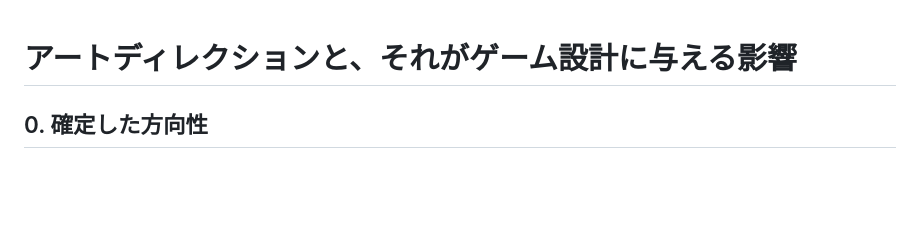
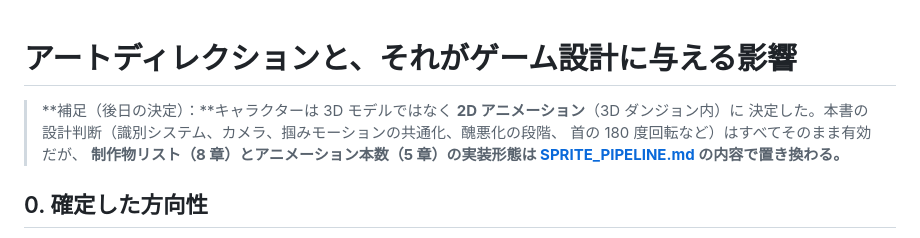
Before and after one commit to saint-chinu/majsoul-league, a Markdown page: doppel-tag/ART_DIRECTION.md, the part around the change. Drawn GitHub-style; blank space fills up the shorter version.

```diff
--- a/doppel-tag/ART_DIRECTION.md
+++ b/doppel-tag/ART_DIRECTION.md
@@ -1,4 +1,10 @@
 # アートディレクションと、それがゲーム設計に与える影響
+
+> **補足（後日の決定）：**キャラクターは 3D モデルではなく **2D アニメーション**（3D ダンジョン内）に
+> 決定した。本書の設計判断（識別システム、カメラ、掴みモーションの共通化、醜悪化の段階、
+> 首の 180 度回転など）はすべてそのまま有効だが、
+> **制作物リスト（8 章）とアニメーション本数（5 章）の実装形態は
+> [SPRITE_PIPELINE.md](SPRITE_PIPELINE.md) の内容で置き換わる。**
 
 ## 0. 確定した方向性
 
```
Also changed, not shown: doppel-tag/README.md (+6 -1 lines), doppel-tag/SPRITE_PIPELINE.md (added, +262 -0 lines).
